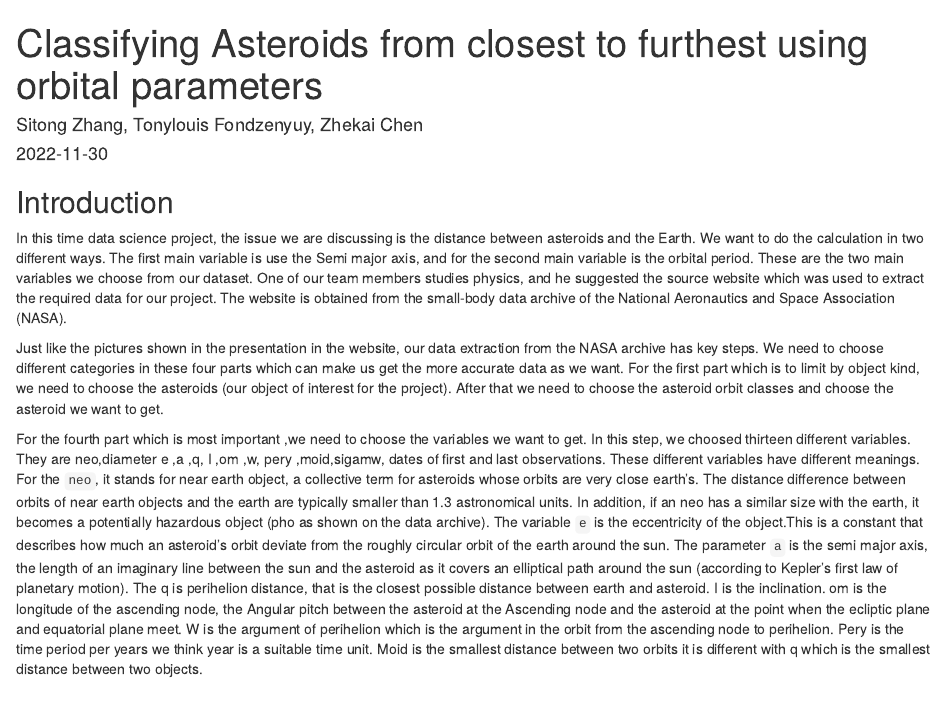
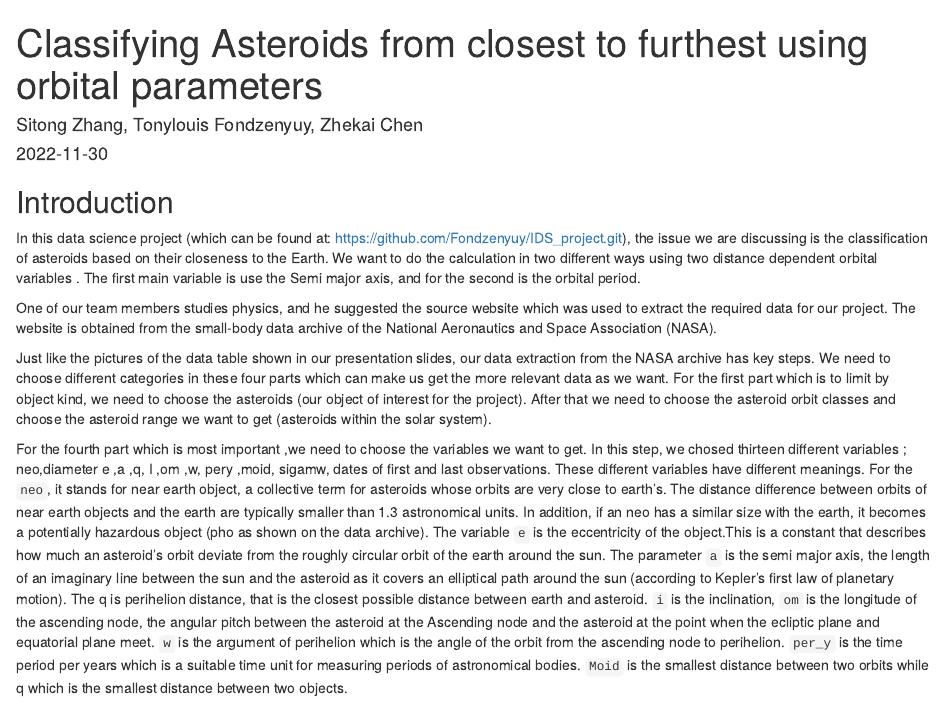
Before and after one commit to Fondzenyuy/IDS_project, an R Markdown document (Writeup_final.Rmd): the page in a window 1100 px wide, from its top. The pictures show the output file Writeup_final.html that the author committed with the source, opened offline.

Commit message:
finished

```diff
--- a/Writeup_final.Rmd
+++ b/Writeup_final.Rmd
@@ -7,13 +7,14 @@ date: "`r Sys.Date()`"
 ---
 ## Introduction
 
-In this time data science project, the issue we are discussing is the distance between asteroids and the Earth. We want to do the calculation in two different ways. The first main variable is use the Semi major axis, and for the second main variable is the orbital period. These are the two main variables we choose from our dataset.
+In this data science project (which can be found at: https://github.com/Fondzenyuy/IDS_project.git), the issue we are discussing is the classification of asteroids based on their closeness to the Earth. We want to do the calculation in two different ways using two distance dependent orbital variables . The first main variable is use the Semi major axis, and for the second is the orbital period.
+
 One of our team members studies physics, and he suggested the source website which was used to extract the required data for our project. The website is obtained from the small-body data archive of the National Aeronautics and Space Association (NASA).
 
-Just like the pictures shown in the presentation in the website, our data extraction from the NASA archive has key steps. We need to choose different categories in these four parts which can make us get the more accurate data as we want. For the first part which is to limit by object kind, we need to choose the asteroids (our object of interest for the project). After that we need to choose the asteroid orbit classes and choose the asteroid we want to get.
+Just like the pictures of the data table shown in our presentation slides, our data extraction from the NASA archive has key steps. We need to choose different categories in these four parts which can make us get the more relevant data as we want. For the first part which is to limit by object kind, we need to choose the asteroids (our object of interest for the project). After that we need to choose the asteroid orbit classes and choose the asteroid range we want to get (asteroids within the solar system).
 
-For the fourth part which is most important ,we need to choose the variables we want to get. In this step, we choosed thirteen different variables. They are neo,diameter e ,a ,q, I ,om ,w, pery ,moid,sigamw, dates of first and last observations.
-These different variables have different meanings. For the `neo`, it stands for near earth object, a collective term for asteroids whose orbits are very close earth's. The distance difference between orbits of near earth objects and the earth are typically smaller than 1.3 astronomical units. In addition, if an neo has a similar size with the earth, it becomes a potentially hazardous object (pho as shown on the data archive). The variable `e` is the eccentricity of the object.This is a constant that describes how much an asteroid's orbit deviate from the roughly circular orbit of the earth around the sun. The parameter `a` is the semi major axis, the length of an imaginary line between the sun and the asteroid as it covers an elliptical path around the sun (according to Kepler's first law of planetary motion). The q is perihelion distance, that is the closest possible distance between earth and asteroid. I is the inclination. om is the longitude of the ascending node, the Angular pitch between the asteroid at the Ascending node and the asteroid at the point when the ecliptic plane and equatorial plane meet. W is the argument of perihelion which is the argument in the orbit from the ascending node to perihelion. Pery is the time period per years we think year is a suitable time unit. Moid is the smallest distance between two orbits it is different with q which is the smallest distance between two objects.
+For the fourth part which is most important ,we need to choose the variables we want to get. In this step, we chosed thirteen different variables ; neo,diameter e ,a ,q, I ,om ,w, pery ,moid, sigamw, dates of first and last observations.
+These different variables have different meanings. For the `neo`, it stands for near earth object, a collective term for asteroids whose orbits are very close to earth's. The distance difference between orbits of near earth objects and the earth are typically smaller than 1.3 astronomical units. In addition, if an neo has a similar size with the earth, it becomes a potentially hazardous object (pho as shown on the data archive). The variable `e` is the eccentricity of the object.This is a constant that describes how much an asteroid's orbit deviate from the roughly circular orbit of the earth around the sun. The parameter `a` is the semi major axis, the length of an imaginary line between the sun and the asteroid as it covers an elliptical path around the sun (according to Kepler's first law of planetary motion). The q is perihelion distance, that is the closest possible distance between earth and asteroid. `i` is the inclination, `om` is the longitude of the ascending node, the angular pitch between the asteroid at the Ascending node and the asteroid at the point when the ecliptic plane and equatorial plane meet. `w` is the argument of perihelion which is the angle of the orbit from the ascending node to perihelion. `per_y` is the time period per years which is a suitable time unit for measuring periods of astronomical bodies. `Moid` is the smallest distance between two orbits while q which is the smallest distance between two objects.
 
 
 ## Method
```
Also changed, not shown: Writeup_final.html, Writeup_final.Rmd (4 more changed lines).
